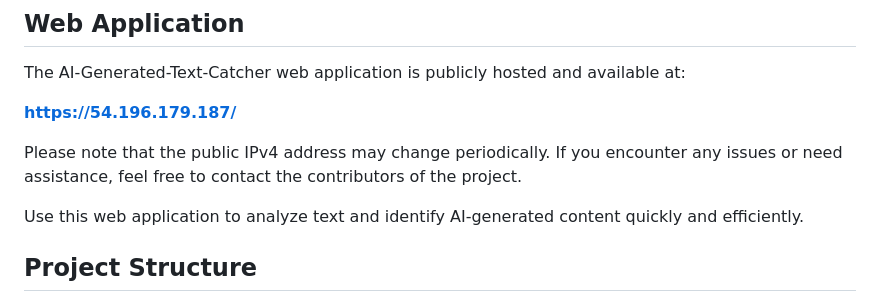
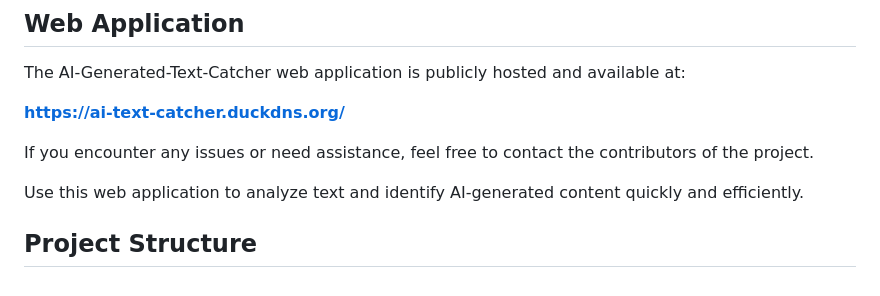
Before and after one commit to LuisAxel/AI-Generated-Text-Catcher, a Markdown page: README.md, the part around the change. Drawn GitHub-style.

Commit message:
DOC: Update README.md
Changed webapp link, now uses duckdns. https://ai-text-catcher.duckdns.org/

```diff
--- a/README.md
+++ b/README.md
@@ -6,9 +6,9 @@ This project is dedicated to helping English teachers identify essays and other
 
 The AI-Generated-Text-Catcher web application is publicly hosted and available at:
 
-**[https://54.196.179.187/](https://54.196.179.187/)**
+**[https://ai-text-catcher.duckdns.org/](https://ai-text-catcher.duckdns.org/)**
 
-Please note that the public IPv4 address may change periodically. If you encounter any issues or need assistance, feel free to contact the contributors of the project.
+If you encounter any issues or need assistance, feel free to contact the contributors of the project.
 
 Use this web application to analyze text and identify AI-generated content quickly and efficiently.
 
```
